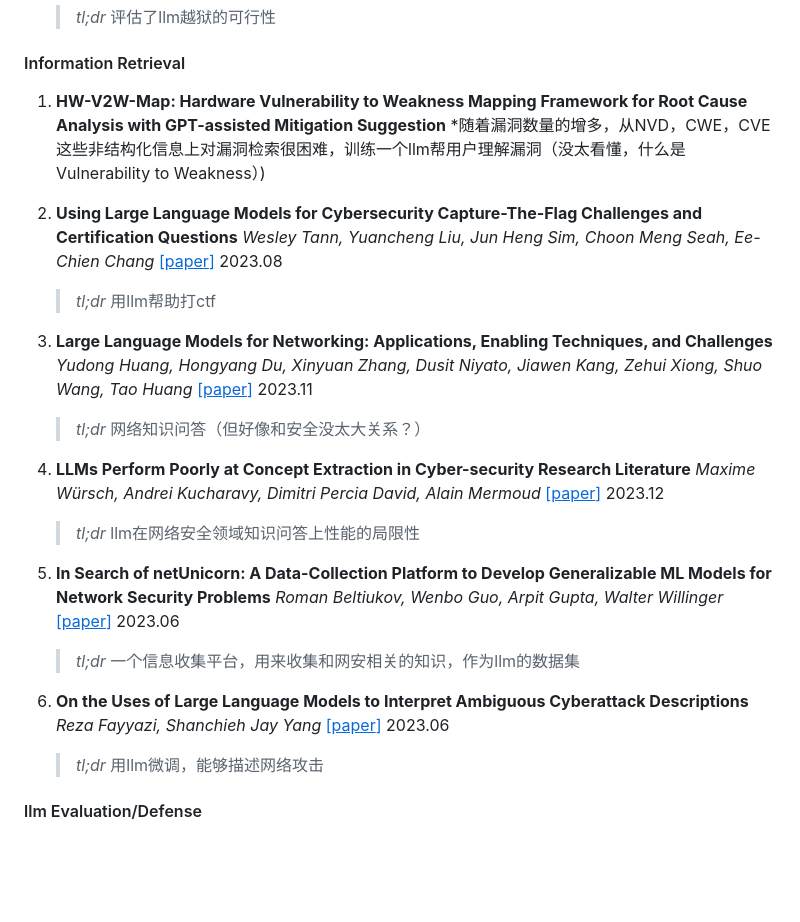
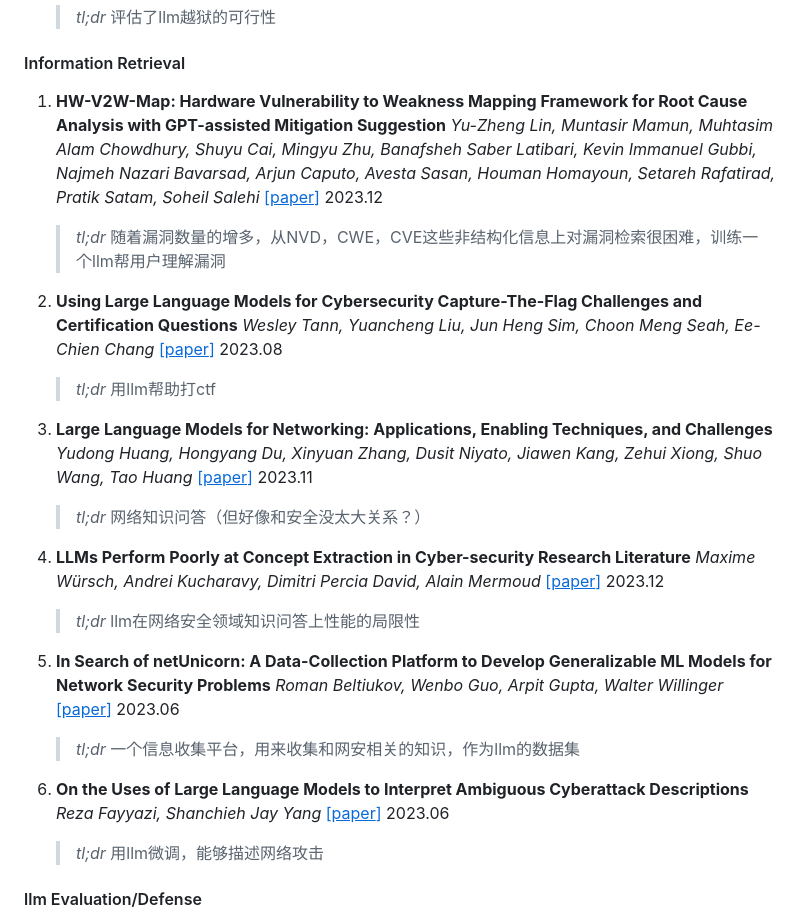
Before and after one commit to tmylla/Awesome-LLM4Cybersecurity, a Markdown page: README.md, the part around the change. Rendered like a GitHub page; blank space fills up the shorter version.

```diff
--- a/README.md
+++ b/README.md
@@ -491,23 +491,24 @@
 
 #### Information Retrieval
 
-1. **HW-V2W-Map: Hardware Vulnerability to Weakness Mapping Framework for Root Cause Analysis with GPT-assisted Mitigation Suggestion** *随着漏洞数量的增多，从NVD，CWE，CVE这些非结构化信息上对漏洞检索很困难，训练一个llm帮用户理解漏洞（没太看懂，什么是Vulnerability to Weakness）)
+1. **HW-V2W-Map: Hardware Vulnerability to Weakness Mapping Framework for Root Cause Analysis with GPT-assisted Mitigation Suggestion** *Yu-Zheng Lin, Muntasir Mamun, Muhtasim Alam Chowdhury, Shuyu Cai, Mingyu Zhu, Banafsheh Saber Latibari, Kevin Immanuel Gubbi, Najmeh Nazari Bavarsad, Arjun Caputo, Avesta Sasan, Houman Homayoun, Setareh Rafatirad, Pratik Satam, Soheil Salehi*    [[<u>paper</u>]](https://arxiv.org/abs/2312.13530) 2023.12
+   	> *tl;dr* 随着漏洞数量的增多，从NVD，CWE，CVE这些非结构化信息上对漏洞检索很困难，训练一个llm帮用户理解漏洞
 
-2. **Using Large Language Models for Cybersecurity Capture-The-Flag Challenges and Certification Questions** *Wesley Tann, Yuancheng Liu, Jun Heng Sim, Choon Meng Seah, Ee-Chien Chang* [[<u>paper</u>]](https://arxiv.org/abs/2308.10443) 2023.08
+3. **Using Large Language Models for Cybersecurity Capture-The-Flag Challenges and Certification Questions** *Wesley Tann, Yuancheng Liu, Jun Heng Sim, Choon Meng Seah, Ee-Chien Chang* [[<u>paper</u>]](https://arxiv.org/abs/2308.10443) 2023.08
 	> *tl;dr* 用llm帮助打ctf
-3. **Large Language Models for Networking: Applications, Enabling Techniques, and Challenges** *Yudong Huang, Hongyang Du, Xinyuan Zhang, Dusit Niyato, Jiawen Kang, Zehui Xiong, Shuo Wang, Tao Huang* [[<u>paper</u>]](https://arxiv.org/abs/2311.17474) 2023.11
+4. **Large Language Models for Networking: Applications, Enabling Techniques, and Challenges** *Yudong Huang, Hongyang Du, Xinyuan Zhang, Dusit Niyato, Jiawen Kang, Zehui Xiong, Shuo Wang, Tao Huang* [[<u>paper</u>]](https://arxiv.org/abs/2311.17474) 2023.11
 	> *tl;dr* 网络知识问答（但好像和安全没太大关系？）
 
 
-4. **LLMs Perform Poorly at Concept Extraction in Cyber-security Research Literature** *Maxime Würsch, Andrei Kucharavy, Dimitri Percia David, Alain Mermoud* [[<u>paper</u>]](https://arxiv.org/abs/2312.07110) 2023.12
+5. **LLMs Perform Poorly at Concept Extraction in Cyber-security Research Literature** *Maxime Würsch, Andrei Kucharavy, Dimitri Percia David, Alain Mermoud* [[<u>paper</u>]](https://arxiv.org/abs/2312.07110) 2023.12
 	> *tl;dr* llm在网络安全领域知识问答上性能的局限性
 
 
-5. **In Search of netUnicorn: A Data-Collection Platform to Develop Generalizable ML Models for Network Security Problems** *Roman Beltiukov, Wenbo Guo, Arpit Gupta, Walter Willinger* [[<u>paper</u>]](https://arxiv.org/abs/2306.08853) 2023.06
+6. **In Search of netUnicorn: A Data-Collection Platform to Develop Generalizable ML Models for Network Security Problems** *Roman Beltiukov, Wenbo Guo, Arpit Gupta, Walter Willinger* [[<u>paper</u>]](https://arxiv.org/abs/2306.08853) 2023.06
 	> *tl;dr* 一个信息收集平台，用来收集和网安相关的知识，作为llm的数据集
 
 
-6. **On the Uses of Large Language Models to Interpret Ambiguous Cyberattack Descriptions** *Reza Fayyazi, Shanchieh Jay Yang* [[<u>paper</u>]](https://arxiv.org/abs/2306.14062) 2023.06
+7. **On the Uses of Large Language Models to Interpret Ambiguous Cyberattack Descriptions** *Reza Fayyazi, Shanchieh Jay Yang* [[<u>paper</u>]](https://arxiv.org/abs/2306.14062) 2023.06
 	> *tl;dr* 用llm微调，能够描述网络攻击
 
 
```
